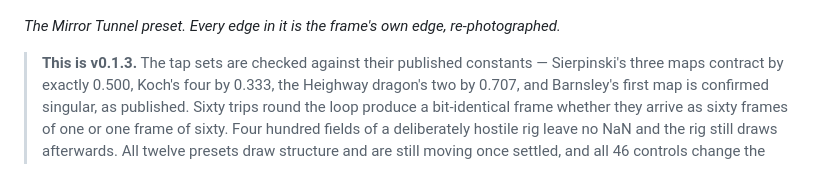
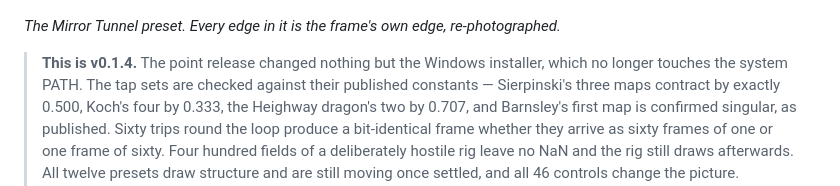
Before and after one commit to stoatworks-labs/escapement, a Markdown page: docs/USER-GUIDE.md, the part around the change. Rendered like a GitHub page.

Commit message:
User guide: the status line names v0.1.4
The blockquote still said 'This is v0.1.3' beside a v0.1.4 download. The point
release changed only the Windows installer (nib#2), and the guide now says so.

Co-Authored-By: Claude Fable 5.1 <noreply@anthropic.com>

```diff
--- a/docs/USER-GUIDE.md
+++ b/docs/USER-GUIDE.md
@@ -10,7 +10,8 @@ The fractals are what that loop settles into. Nothing in it evaluates a fractal.
 
 *The Mirror Tunnel preset. Every edge in it is the frame's own edge, re-photographed.*
 
-> **This is v0.1.3.** The tap sets are checked against their published constants —
+> **This is v0.1.4.** The point release changed nothing but the Windows installer, which no
+> longer touches the system PATH. The tap sets are checked against their published constants —
 > Sierpinski's three maps contract by exactly 0.500, Koch's four by 0.333, the Heighway dragon's
 > two by 0.707, and Barnsley's first map is confirmed singular, as published. Sixty trips round
 > the loop produce a bit-identical frame whether they arrive as sixty frames of one or one frame
```
